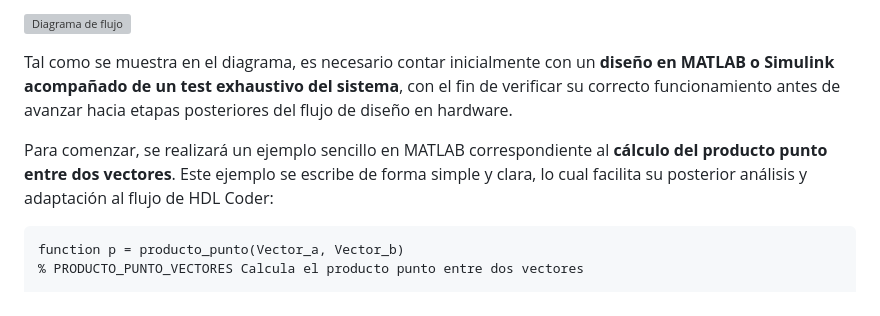
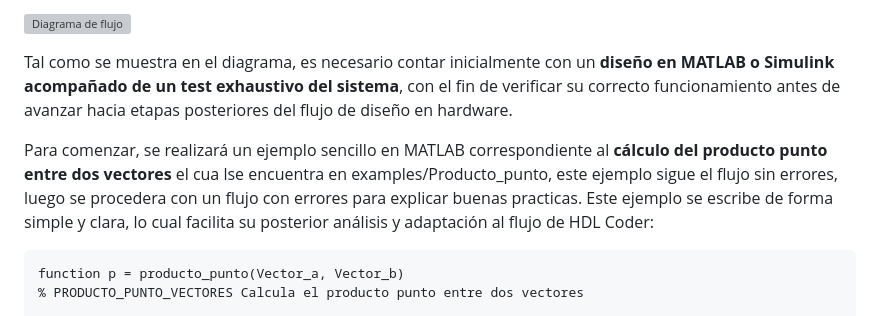
Before and after one commit to llillo2/memoria_fpga_design_matlab, a Markdown page: HDL_coder/README.md, the part around the change. Rendered like a GitHub page; grey boxes are pictures that could not be loaded.

Commit message:
Update HDL Coder README

````diff
--- a/HDL_coder/README.md
+++ b/HDL_coder/README.md
@@ -36,7 +36,8 @@ En las secciones posteriores del documento, **cada uno de los puntos del diagram
 
 Tal como se muestra en el diagrama, es necesario contar inicialmente con un **diseño en MATLAB o Simulink acompañado de un test exhaustivo del sistema**, con el fin de verificar su correcto funcionamiento antes de avanzar hacia etapas posteriores del flujo de diseño en hardware.
 
-Para comenzar, se realizará un ejemplo sencillo en MATLAB correspondiente al **cálculo del producto punto entre dos vectores**. Este ejemplo se escribe de forma simple y clara, lo cual facilita su posterior análisis y adaptación al flujo de HDL Coder:
+Para comenzar, se realizará un ejemplo sencillo en MATLAB correspondiente al **cálculo del producto punto entre dos vectores** el cua lse encuentra en examples/Producto_punto, este ejemplo sigue el flujo sin errores, luego se procedera con un flujo con errores para explicar buenas practicas.
+Este ejemplo se escribe de forma simple y clara, lo cual facilita su posterior análisis y adaptación al flujo de HDL Coder:
 
 ```matlab
 function p = producto_punto(Vector_a, Vector_b)
````
